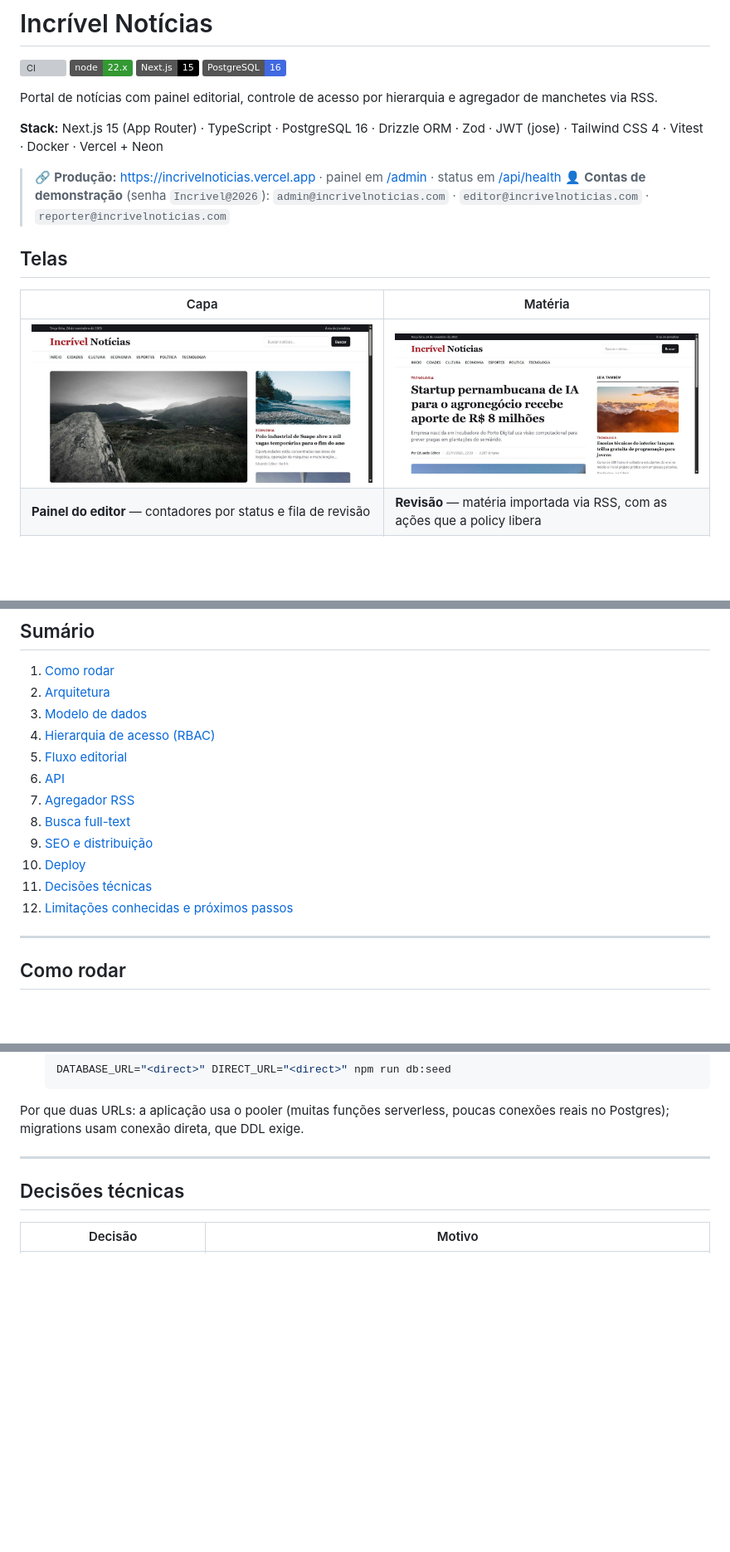
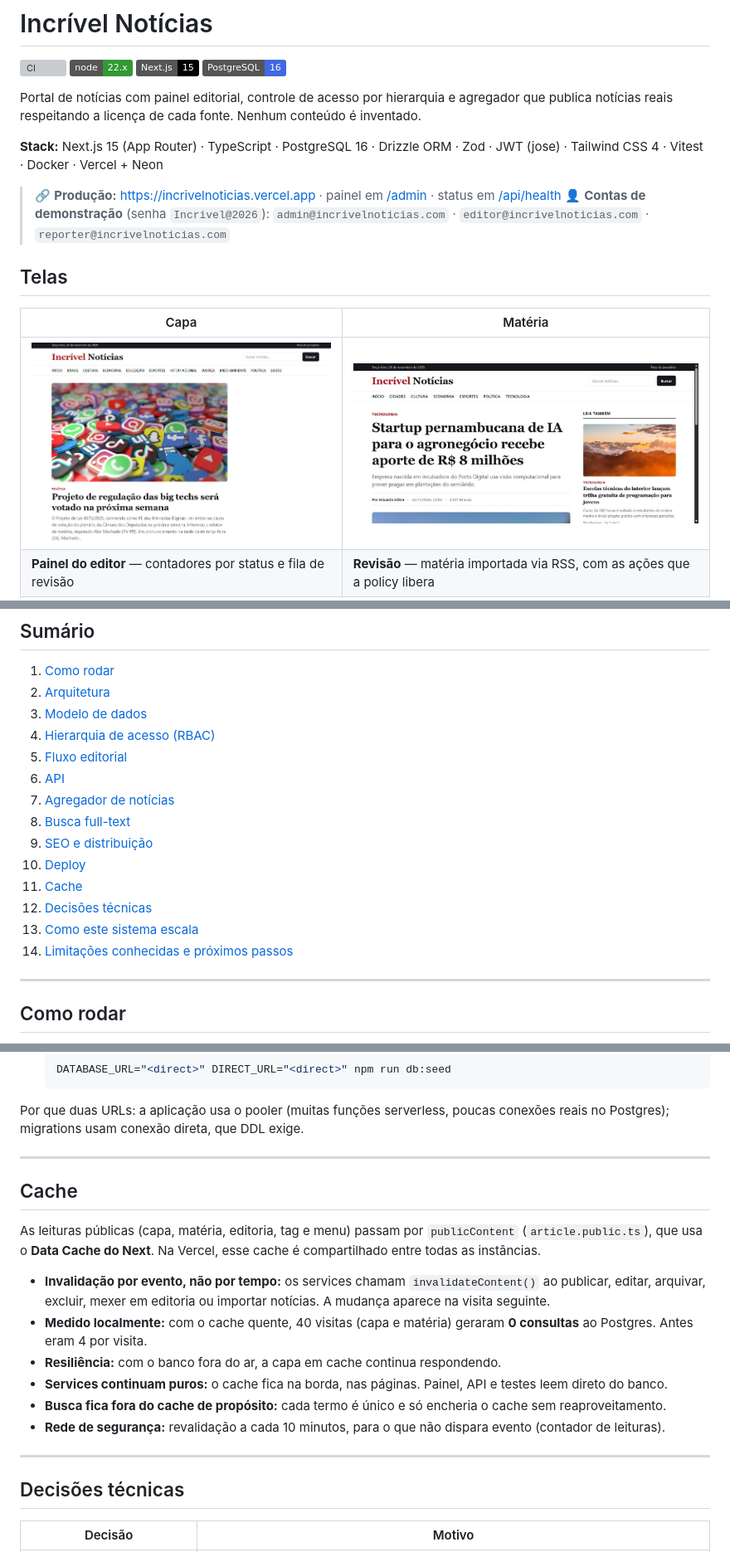
Before and after one commit to mateusgmelo/Incrivel-noticias, a Markdown page: README.md, 3 parts joined by grey strips. Shown at 83% size. Drawn GitHub-style; pictures changed too: docs/screenshots/site-capa.jpg; badges without logos; blank space fills up the shorter version; grey boxes are pictures that could not be loaded.

Commit message:
docs: cache, como o sistema escala e print da capa com conteúdo real
Co-Authored-By: Claude Opus 5.5 <noreply@anthropic.com>
Claude-Session: https://claude.ai/code/session_01LALq2pqfRKo3T6H1MmNuj5

```diff
--- a/README.md
+++ b/README.md
@@ -5,7 +5,7 @@
 ![Next.js](https://img.shields.io/badge/Next.js-15-000?logo=next.js)
 ![PostgreSQL](https://img.shields.io/badge/PostgreSQL-16-4169E1?logo=postgresql&logoColor=white)
 
-Portal de notícias com painel editorial, controle de acesso por hierarquia e agregador de manchetes via RSS.
+Portal de notícias com painel editorial, controle de acesso por hierarquia e agregador que publica notícias reais respeitando a licença de cada fonte. Nenhum conteúdo é inventado.
 
 **Stack:** Next.js 15 (App Router) · TypeScript · PostgreSQL 16 · Drizzle ORM · Zod · JWT (jose) · Tailwind CSS 4 · Vitest · Docker · Vercel + Neon
 
@@ -31,12 +31,14 @@ Portal de notícias com painel editorial, controle de acesso por hierarquia e ag
 4. [Hierarquia de acesso (RBAC)](#hierarquia-de-acesso-rbac)
 5. [Fluxo editorial](#fluxo-editorial-máquina-de-estados)
 6. [API](#api)
-7. [Agregador RSS](#agregador-rss)
+7. [Agregador de notícias](#agregador-de-notícias)
 8. [Busca full-text](#busca-full-text)
 9. [SEO e distribuição](#seo-e-distribuição)
 10. [Deploy](#deploy-vercel--neon)
-11. [Decisões técnicas](#decisões-técnicas)
-12. [Limitações conhecidas e próximos passos](#limitações-conhecidas-e-próximos-passos)
+11. [Cache](#cache)
+12. [Decisões técnicas](#decisões-técnicas)
+13. [Como este sistema escala](#como-este-sistema-escala)
+14. [Limitações conhecidas e próximos passos](#limitações-conhecidas-e-próximos-passos)
 
 ---
 
@@ -384,6 +386,19 @@ Por que duas URLs: a aplicação usa o pooler (muitas funções serverless, pouc
 
 ---
 
+## Cache
+
+As leituras públicas (capa, matéria, editoria, tag e menu) passam por `publicContent` (`article.public.ts`), que usa o **Data Cache do Next**. Na Vercel, esse cache é compartilhado entre todas as instâncias.
+
+- **Invalidação por evento, não por tempo:** os services chamam `invalidateContent()` ao publicar, editar, arquivar, excluir, mexer em editoria ou importar notícias. A mudança aparece na visita seguinte.
+- **Medido localmente:** com o cache quente, 40 visitas (capa e matéria) geraram **0 consultas** ao Postgres. Antes eram 4 por visita.
+- **Resiliência:** com o banco fora do ar, a capa em cache continua respondendo.
+- **Services continuam puros:** o cache fica na borda, nas páginas. Painel, API e testes leem direto do banco.
+- **Busca fica fora do cache de propósito:** cada termo é único e só encheria o cache sem reaproveitamento.
+- **Rede de segurança:** revalidação a cada 10 minutos, para o que não dispara evento (contador de leituras).
+
+---
+
 ## Decisões técnicas
 
 | Decisão | Motivo |
```
Also changed, not shown: other parts of README.md (+24 -5 lines).
